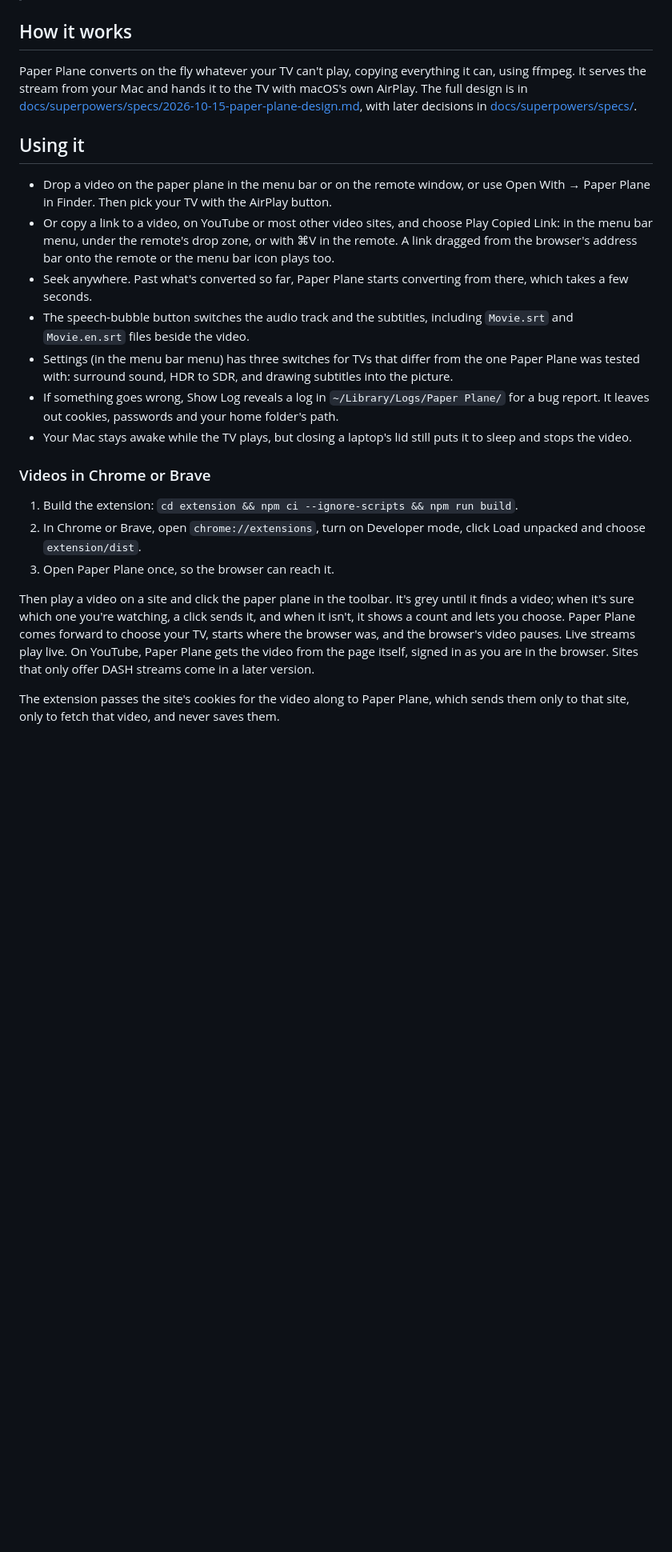
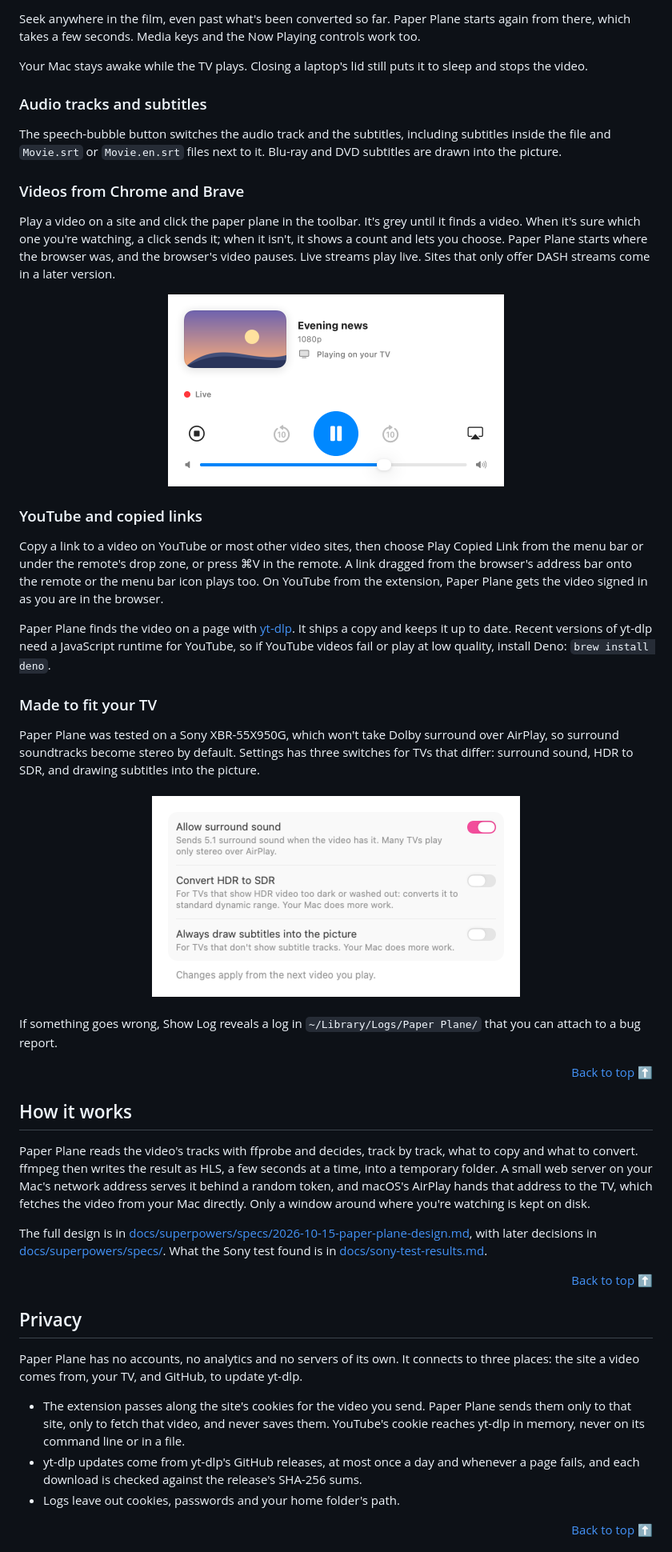
Before and after one commit to RohanG9929/paper-plane, a Markdown page: README.md, the part around one of its changes. Shown at 80% size. Rendered like a GitHub page; blank space fills up the shorter version.

```diff
--- a/README.md
+++ b/README.md
@@ -6,25 +86,58 @@ Send any video on your Mac to your AirPlay TV: MKV and other local files, the vi
+Seek anywhere in the film, even past what's been converted so far. Paper Plane starts again from there, which takes a few seconds. Media keys and the Now Playing controls work too.
+
+Your Mac stays awake while the TV plays. Closing a laptop's lid still puts it to sleep and stops the video.
+
+### Audio tracks and subtitles
+
+The speech-bubble button switches the audio track and the subtitles, including subtitles inside the file and `Movie.srt` or `Movie.en.srt` files next to it. Blu-ray and DVD subtitles are drawn into the picture.
+
+### Videos from Chrome and Brave
+
+Play a video on a site and click the paper plane in the toolbar. It's grey until it finds a video. When it's sure which one you're watching, a click sends it; when it isn't, it shows a count and lets you choose. Paper Plane starts where the browser was, and the browser's video pauses. Live streams play live. Sites that only offer DASH streams come in a later version.
+
+<p align="center">
+  <picture>
+    <source media="(prefers-color-scheme: dark)" srcset="docs/design/remote-live-dark.png">
+    <img src="docs/design/remote-live-light.png" alt="The remote playing a live stream on the TV" width="420">
+  </picture>
+</p>
+
+### YouTube and copied links
+
+Copy a link to a video on YouTube or most other video sites, then choose Play Copied Link from the menu bar or under the remote's drop zone, or press ⌘V in the remote. A link dragged from the browser's address bar onto the remote or the menu bar icon plays too. On YouTube from the extension, Paper Plane gets the video signed in as you are in the browser.
+
+Paper Plane finds the video on a page with [yt-dlp](https://github.com/yt-dlp/yt-dlp). It ships a copy and keeps it up to date. Recent versions of yt-dlp need a JavaScript runtime for YouTube, so if YouTube videos fail or play at low quality, install Deno: `brew install deno`.
+
+### Made to fit your TV
+
+Paper Plane was tested on a Sony XBR-55X950G, which won't take Dolby surround over AirPlay, so surround soundtracks become stereo by default. Settings has three switches for TVs that differ: surround sound, HDR to SDR, and drawing subtitles into the picture.
+
+<p align="center">
+  <picture>
+    <source media="(prefers-color-scheme: dark)" srcset="docs/design/settings-dark.png">
+    <img src="docs/design/settings-light.png" alt="Paper Plane's settings" width="460">
+  </picture>
+</p>
+
+If something goes wrong, Show Log reveals a log in `~/Library/Logs/Paper Plane/` that you can attach to a bug report.
+
+<p align="right"><a href="#readme-top">Back to top ⬆️</a></p>
 
 ## How it works
 
-Paper Plane converts on the fly whatever your TV can't play, copying everything it can, using ffmpeg. It serves the stream from your Mac and hands it to the TV with macOS's own AirPlay. The full design is in [docs/superpowers/specs/2026-10-15-paper-plane-design.md](docs/superpowers/specs/2026-10-15-paper-plane-design.md), with later decisions in [docs/superpowers/specs/](docs/superpowers/specs/).
+Paper Plane reads the video's tracks with ffprobe and decides, track by track, what to copy and what to convert. ffmpeg then writes the result as HLS, a few seconds at a time, into a temporary folder. A small web server on your Mac's network address serves it behind a random token, and macOS's AirPlay hands that address to the TV, which fetches the video from your Mac directly. Only a window around where you're watching is kept on disk.
 
-## Using it
+The full design is in [docs/superpowers/specs/2026-10-15-paper-plane-design.md](docs/superpowers/specs/2026-10-15-paper-plane-design.md), with later decisions in [docs/superpowers/specs/](docs/superpowers/specs/). What the Sony test found is in [docs/sony-test-results.md](docs/sony-test-results.md).
 
-- Drop a video on the paper plane in the menu bar or on the remote window, or use Open With → Paper Plane in Finder. Then pick your TV with the AirPlay button.
-- Or copy a link to a video, on YouTube or most other video sites, and choose Play Copied Link: in the menu bar menu, under the remote's drop zone, or with ⌘V in the remote. A link dragged from the browser's address bar onto the remote or the menu bar icon plays too.
-- Seek anywhere. Past what's converted so far, Paper Plane starts converting from there, which takes a few seconds.
-- The speech-bubble button switches the audio track and the subtitles, including `Movie.srt` and `Movie.en.srt` files beside the video.
-- Settings (in the menu bar menu) has three switches for TVs that differ from the one Paper Plane was tested with: surround sound, HDR to SDR, and drawing subtitles into the picture.
-- If something goes wrong, Show Log reveals a log in `~/Library/Logs/Paper Plane/` for a bug report. It leaves out cookies, passwords and your home folder's path.
-- Your Mac stays awake while the TV plays, but closing a laptop's lid still puts it to sleep and stops the video.
+<p align="right"><a href="#readme-top">Back to top ⬆️</a></p>
 
-### Videos in Chrome or Brave
+## Privacy
 
-1. Build the extension: `cd extension && npm ci --ignore-scripts && npm run build`.
-2. In Chrome or Brave, open `chrome://extensions`, turn on Developer mode, click Load unpacked and choose `extension/dist`.
-3. Open Paper Plane once, so the browser can reach it.
+Paper Plane has no accounts, no analytics and no servers of its own. It connects to three places: the site a video comes from, your TV, and GitHub, to update yt-dlp.
 
-Then play a video on a site and click the paper plane in the toolbar. It's grey until it finds a video; when it's sure which one you're watching, a click sends it, and when it isn't, it shows a count and lets you choose. Paper Plane comes forward to choose your TV, starts where the browser was, and the browser's video pauses. Live streams play live. On YouTube, Paper Plane gets the video from the page itself, signed in as you are in the browser. Sites that only offer DASH streams come in a later version.
+- The extension passes along the site's cookies for the video you send. Paper Plane sends them only to that site, only to fetch that video, and never saves them. YouTube's cookie reaches yt-dlp in memory, never on its command line or in a file.
+- yt-dlp updates come from yt-dlp's GitHub releases, at most once a day and whenever a page fails, and each download is checked against the release's SHA-256 sums.
+- Logs leave out cookies, passwords and your home folder's path.
 
-The extension passes the site's cookies for the video along to Paper Plane, which sends them only to that site, only to fetch that video, and never saves them.
+<p align="right"><a href="#readme-top">Back to top ⬆️</a></p>
 
```
Also changed, not shown: other parts of README.md (+105 -18 lines).
